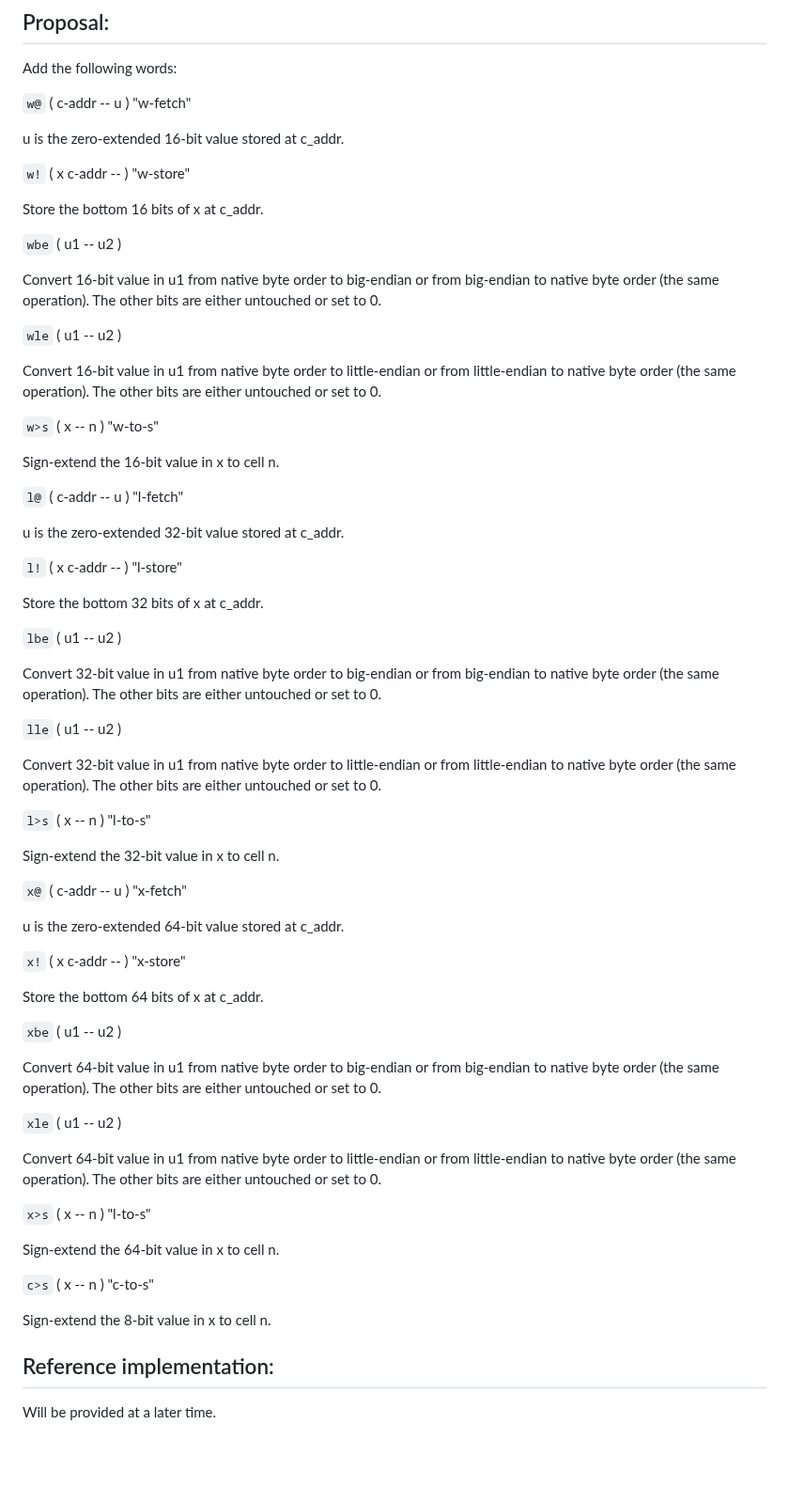
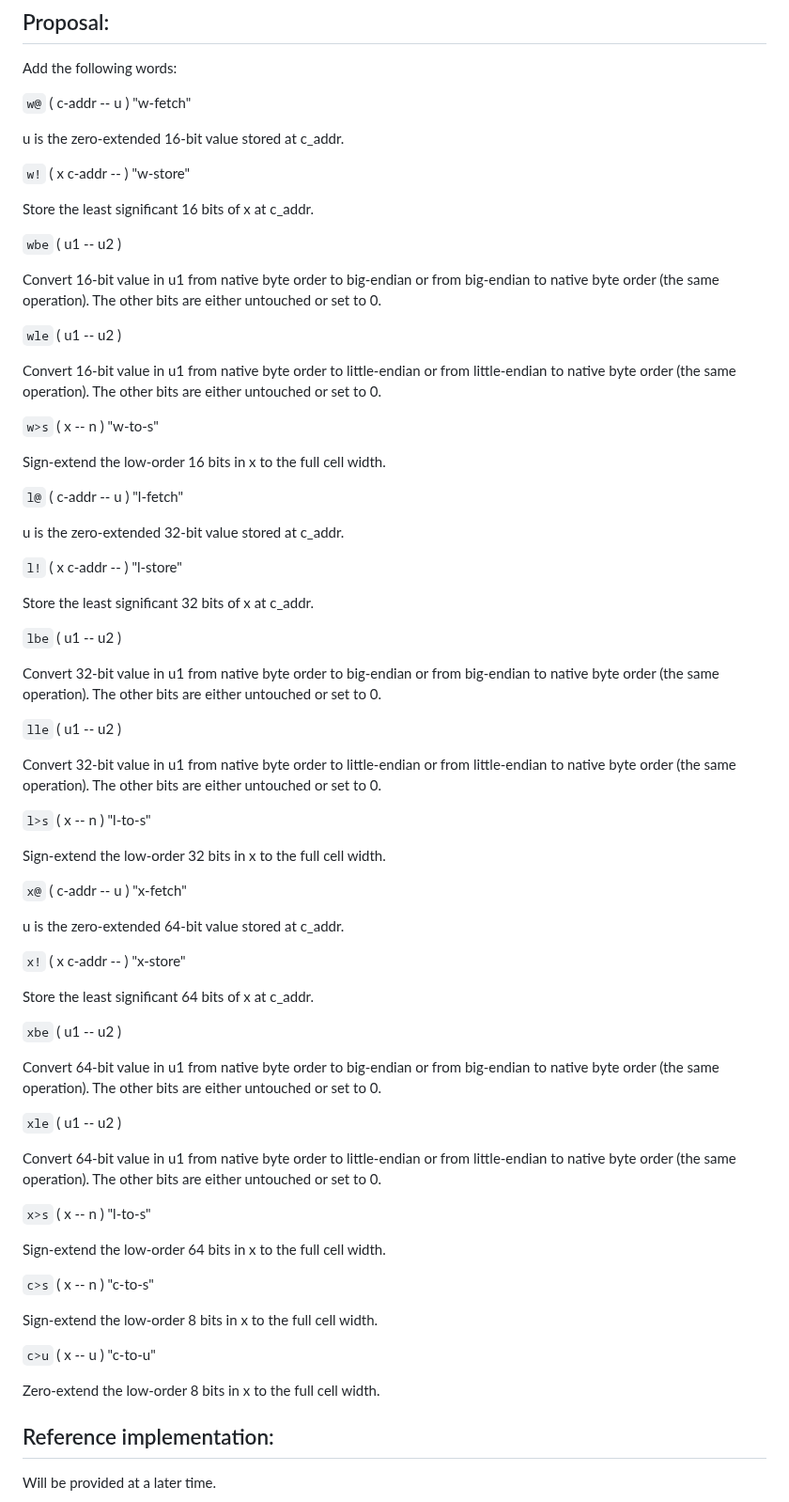
Before and after one commit to Forth-Standard/forth200x, a Markdown page: special-memory-access.md, the part around the change. Shown at 94% size. Rendered like a GitHub page; blank space fills up the shorter version.

Commit message:
wording changes

```diff
--- a/special-memory-access.md
+++ b/special-memory-access.md
@@ -304,7 +304,7 @@ Add the following words:
 
 `w!` ( x c-addr -- ) "w-store"
 
-   Store the bottom 16 bits of x at c_addr.
+   Store the least significant 16 bits of x at c_addr.
 
 `wbe` ( u1 -- u2 )
 
@@ -320,7 +320,7 @@ Add the following words:
 
 `w>s` ( x -- n ) "w-to-s"
 
-   Sign-extend the 16-bit value in x to cell n.
+   Sign-extend the low-order 16 bits in x to the full cell width.
 
 `l@` ( c-addr -- u ) "l-fetch"
 
@@ -328,7 +328,7 @@ Add the following words:
 
 `l!` ( x c-addr -- ) "l-store"
 
-   Store the bottom 32 bits of x at c_addr.
+   Store the least significant 32 bits of x at c_addr.
 
 `lbe` ( u1 -- u2 )
 
@@ -344,7 +344,7 @@ Add the following words:
 
 `l>s` ( x -- n ) "l-to-s"
 
-   Sign-extend the 32-bit value in x to cell n.
+   Sign-extend the low-order 32 bits in x to the full cell width.
 
 `x@` ( c-addr -- u ) "x-fetch"
 
@@ -352,7 +352,7 @@ Add the following words:
 
 `x!` ( x c-addr -- ) "x-store"
 
-   Store the bottom 64 bits of x at c_addr.
+   Store the least significant 64 bits of x at c_addr.
 
 `xbe` ( u1 -- u2 )
 
@@ -368,11 +368,17 @@ Add the following words:
 
 `x>s` ( x -- n ) "l-to-s"
 
-   Sign-extend the 64-bit value in x to cell n.
+   Sign-extend the low-order 64 bits in x to the full cell width.
 
 `c>s` ( x -- n ) "c-to-s"
 
-   Sign-extend the 8-bit value in x to cell n.
+   Sign-extend the low-order 8 bits in x to the full cell width.
+
+`c>u` ( x -- u ) "c-to-u"
+
+   Zero-extend the low-order 8 bits in x to the full cell width.
+
+
 
 ## Reference implementation:
 
```
